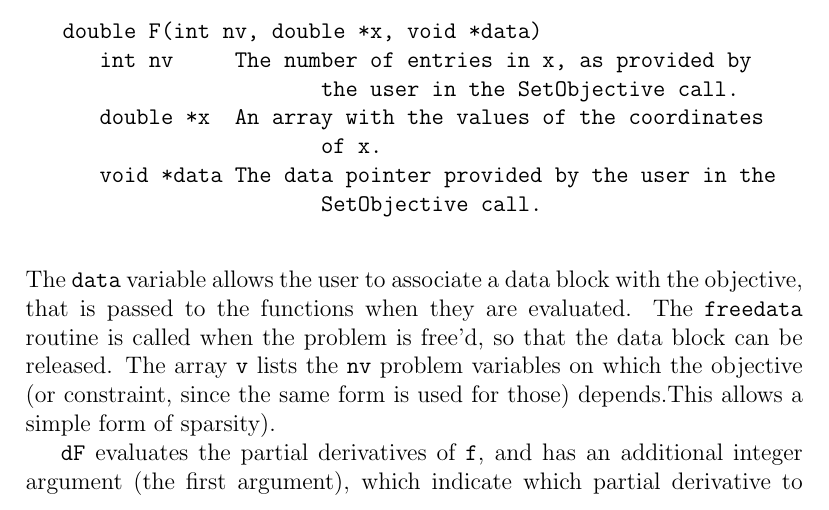
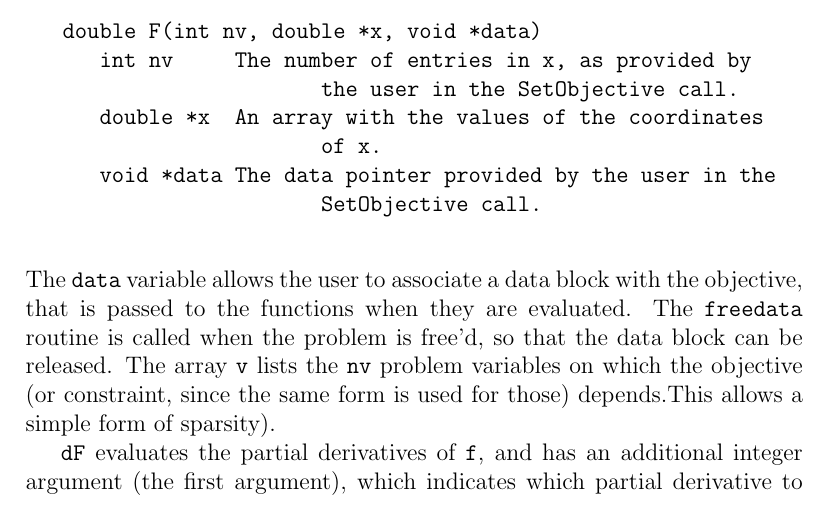
Before and after one commit to coin-or/NLPAPI, a LaTeX document (Doc/NLPAPI-UG.tex): part of page 4 of 26, cut so that both start at the same text. Compiled offline with pdfLaTeX.

Commit message:
More typos fixed

```diff
--- a/Doc/NLPAPI-UG.tex
+++ b/Doc/NLPAPI-UG.tex
@@ -179,7 +179,7 @@
 
      {\tt dF} evaluates the partial derivatives of {\tt f}, and has an
      additional integer argument (the first argument), which
-     indicate which partial derivative to return. {\tt ddF} evaluates the
+     indicates which partial derivative to return. {\tt ddF} evaluates the
      second partial derivatives, and has two additional integer arguments
      (the first two).
 
```
Also changed, not shown: Doc/NLPAPI-UG.pdf, Doc/NLPAPI-UG.ps.
